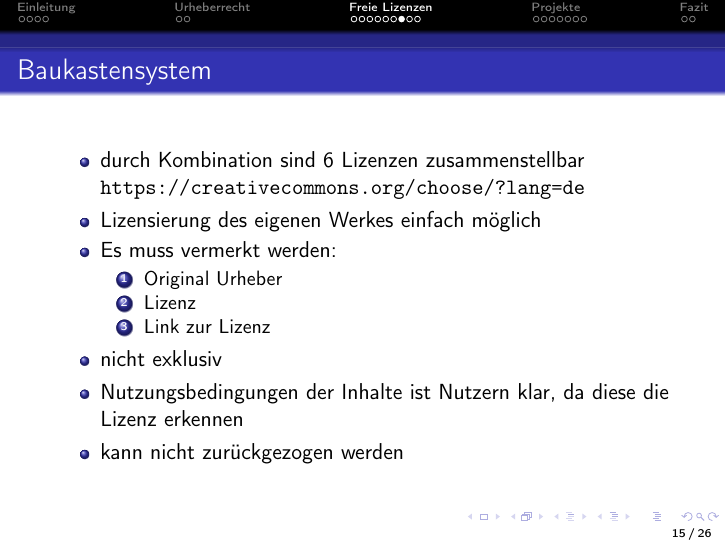
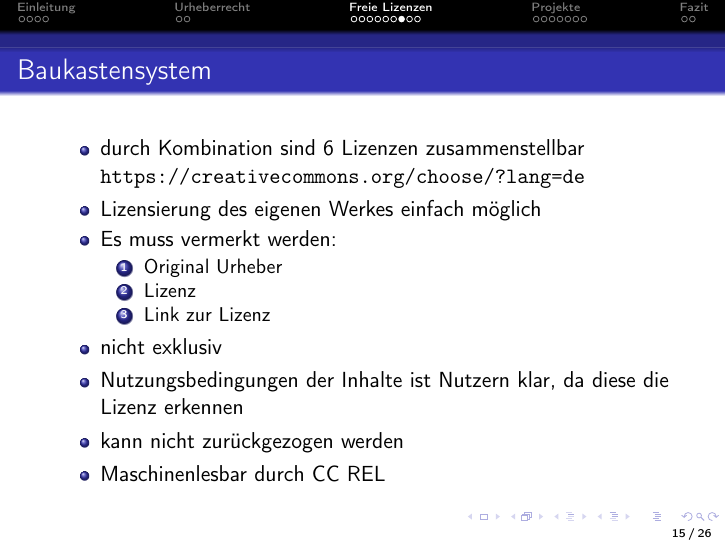
Before and after one commit to c3d2/sit-2013, LaTeX slides (src/slides.tex): page 85 of 150 before the commit and page 86 of 151 after it. Compiled offline with pdfLaTeX.

Commit message:
last änderung

```diff
--- a/src/slides.tex
+++ b/src/slides.tex
@@ -236,6 +236,7 @@
         \item<10-> kann nicht zurückgezogen werden
             % hieraus ergeben sich die Fragen: Was passiert, wenn Werk unter mir nicht genehmen Umständen veröffentlicht wird?
             % kann ich mein Werk anders lizensieren?
+        \item<11-> Maschinenlesbar durch CC REL
     \end{itemize}
 \end{frame}
 
```
